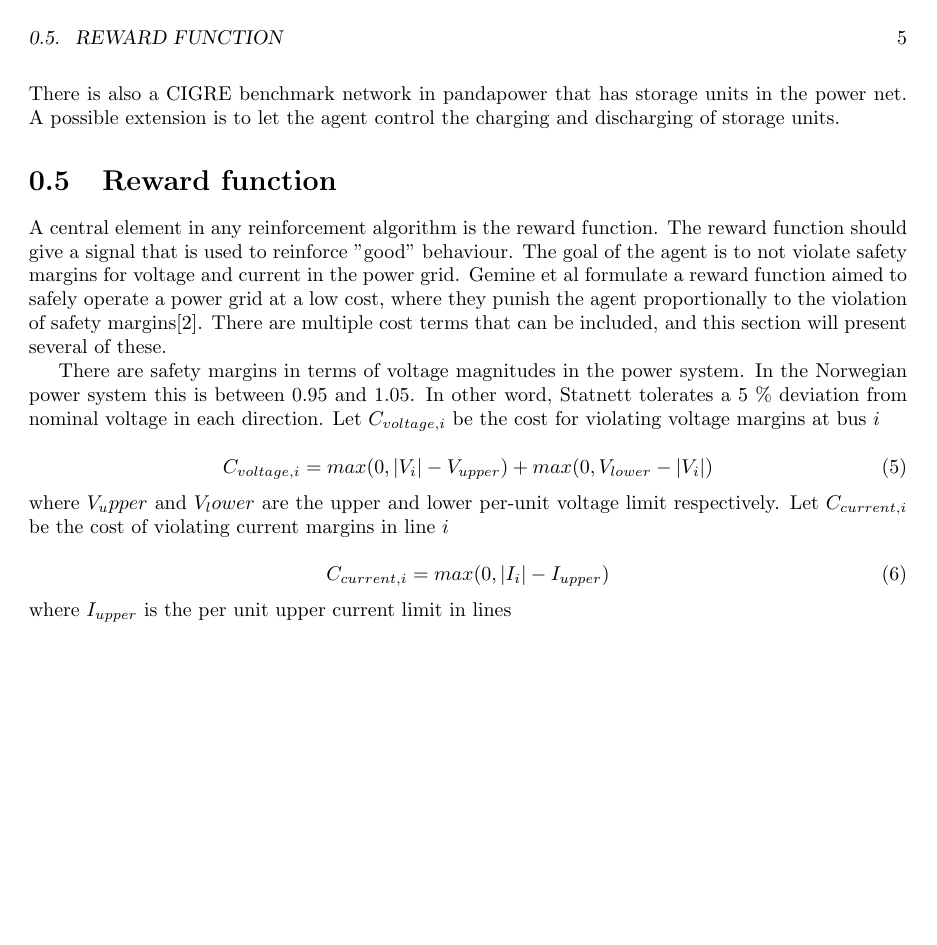
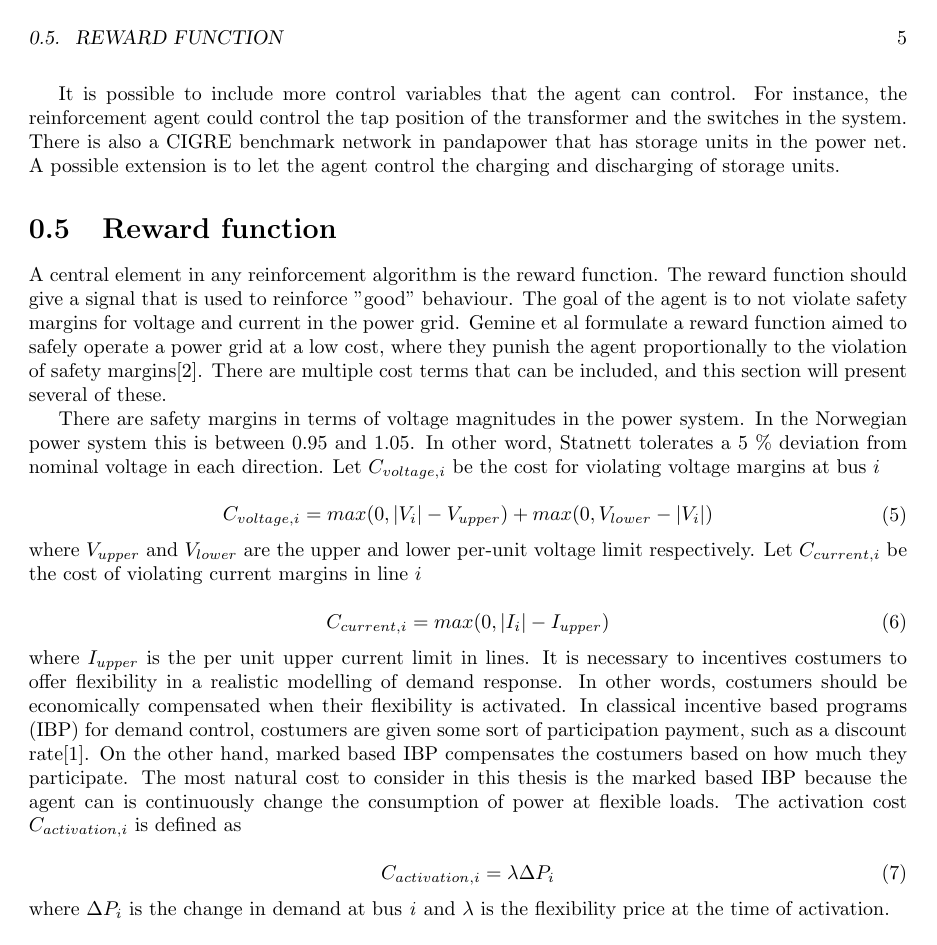
Before and after one commit to vegraux/master_thesis, a LaTeX figure (chapters/problem_description.tex): page 5 of 5. Compiled offline with pdfLaTeX.

Commit message:
Update on Overleaf.

```diff
--- a/chapters/problem_description.tex
+++ b/chapters/problem_description.tex
@@ -151,7 +151,7 @@ There are safety margins in terms of voltage magnitudes in the power system. In
     C_{voltage,i} = max(0,|V_{i}| - V_{upper}) + max(0,V_{lower}- |V_{i}|)
     \end{aligned}
 \end{equation}
-where $V_upper$ and $V_lower$ are the upper and lower per-unit voltage limit respectively. Let $C_{current,i}$ be the cost of violating current margins in line $i$
+where $V_{upper}$ and $V_{lower}$ are the upper and lower per-unit voltage limit respectively. Let $C_{current,i}$ be the cost of violating current margins in line $i$
 
 \begin{equation}
    \begin{aligned}
@@ -159,6 +159,14 @@ where $V_upper$ and $V_lower$ are the upper and lower per-unit voltage limit res
     C_{current,i} = max(0,|I_{i}| - I_{upper})
     \end{aligned}
 \end{equation}
-where $I_{upper}$ is the per unit upper current limit in lines
+where $I_{upper}$ is the per unit upper current limit in lines. It is necessary to incentives costumers to offer flexibility in a realistic modelling of demand response. In other words, costumers should be economically compensated when their flexibility is activated. In classical incentive based programs (IBP) for demand control, costumers are given some sort of participation payment, such as a discount rate\cite{demand_response_definition}. On the other hand, marked based IBP compensates the costumers based on how much they participate. The most natural cost to consider in this thesis is the marked based IBP because the agent can is continuously change the consumption of power at flexible loads. The activation cost $C_{activation,i}$ is defined as
+
+\begin{equation}
+   \begin{aligned}
+   \label{eq:problem:activation_cost}
+    C_{activation,i} = \lambda \Delta P_{i}
+    \end{aligned}
+\end{equation}
+where $\Delta P_{i}$  is the change in demand at bus \textit{i} and $\lambda$ is the flexibility price at the time of activation.
 
 \end{document}
```
Also changed, not shown: chapters/problem_description.tex (4 more changed lines).
